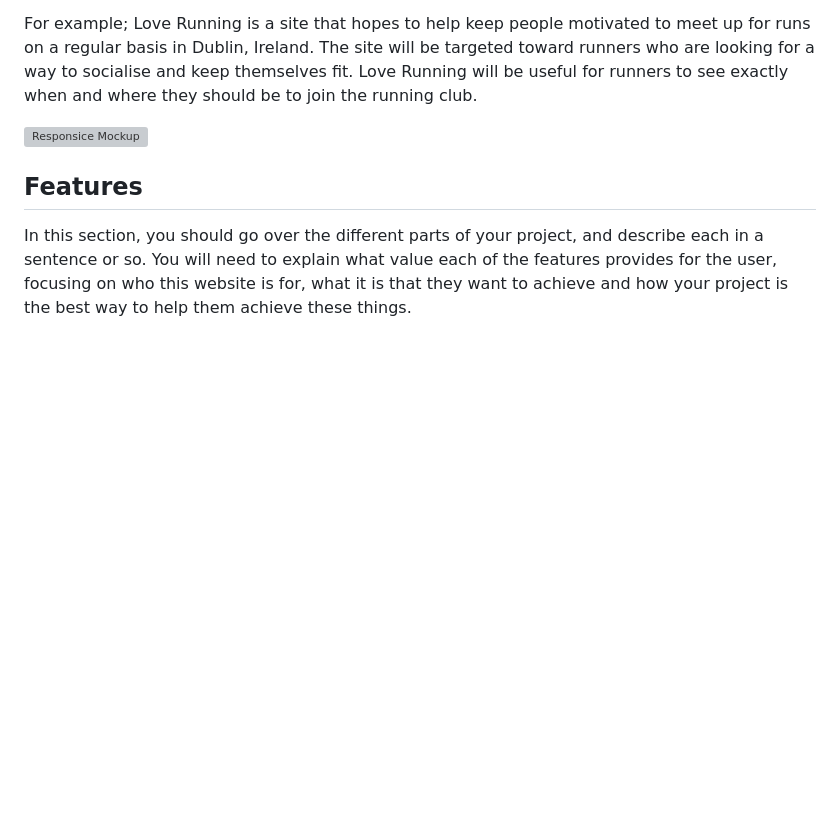
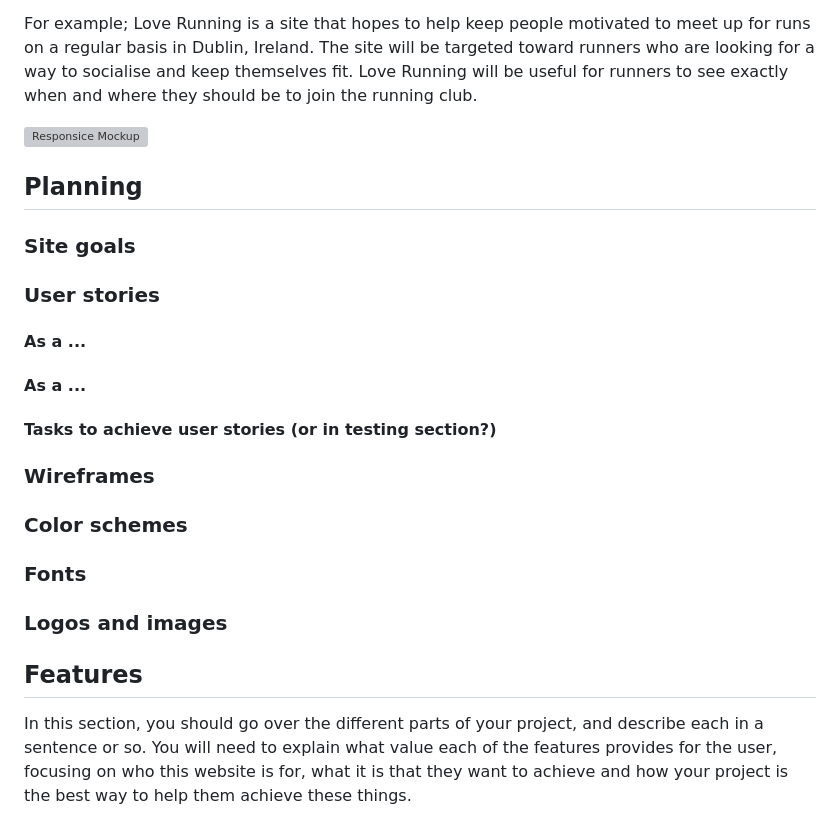
Before and after one commit to LizzyonGit/sotis-lifecoach, a Markdown page: README.md, the part around the change. Drawn GitHub-style; blank space fills up the shorter version; grey boxes are pictures that could not be loaded.

Commit message:
outline Planning section in readme

```diff
--- a/README.md
+++ b/README.md
@@ -5,6 +5,23 @@ In this section, you will include one or two paragraphs providing an overview of
 For example; Love Running is a site that hopes to help keep people motivated to meet up for runs on a regular basis in Dublin, Ireland. The site will be targeted toward runners who are looking for a way to socialise and keep themselves fit. Love Running will be useful for runners to see exactly when and where they should be to join the running club.
 
 ![Responsice Mockup](https://github.com/lucyrush/readme-template/blob/master/media/love_running_mockup.png)
+
+## Planning
+
+### Site goals
+
+### User stories
+#### As a ...
+
+#### As a ...
+
+#### Tasks to achieve user stories (or in testing section?)
+
+### Wireframes
+
+### Color schemes
+### Fonts
+### Logos and images
 
 ## Features
 
```
